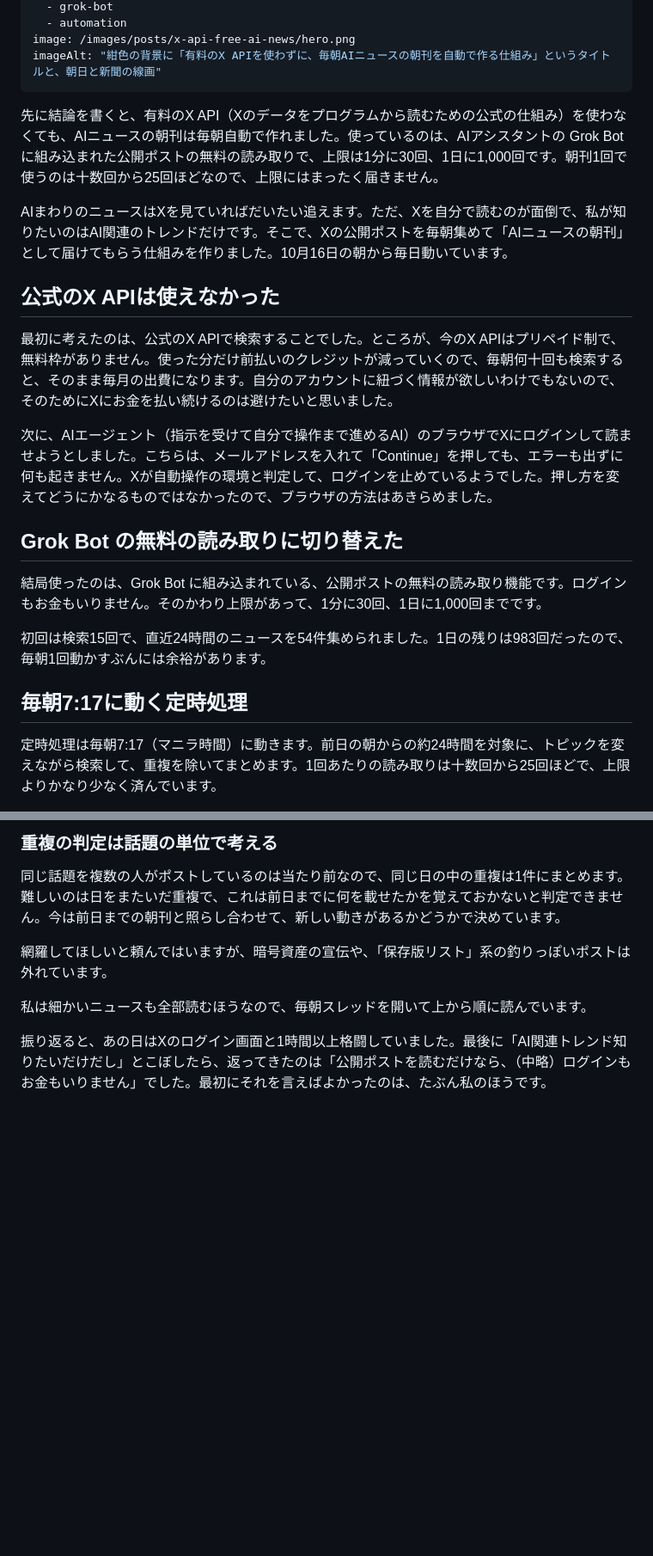
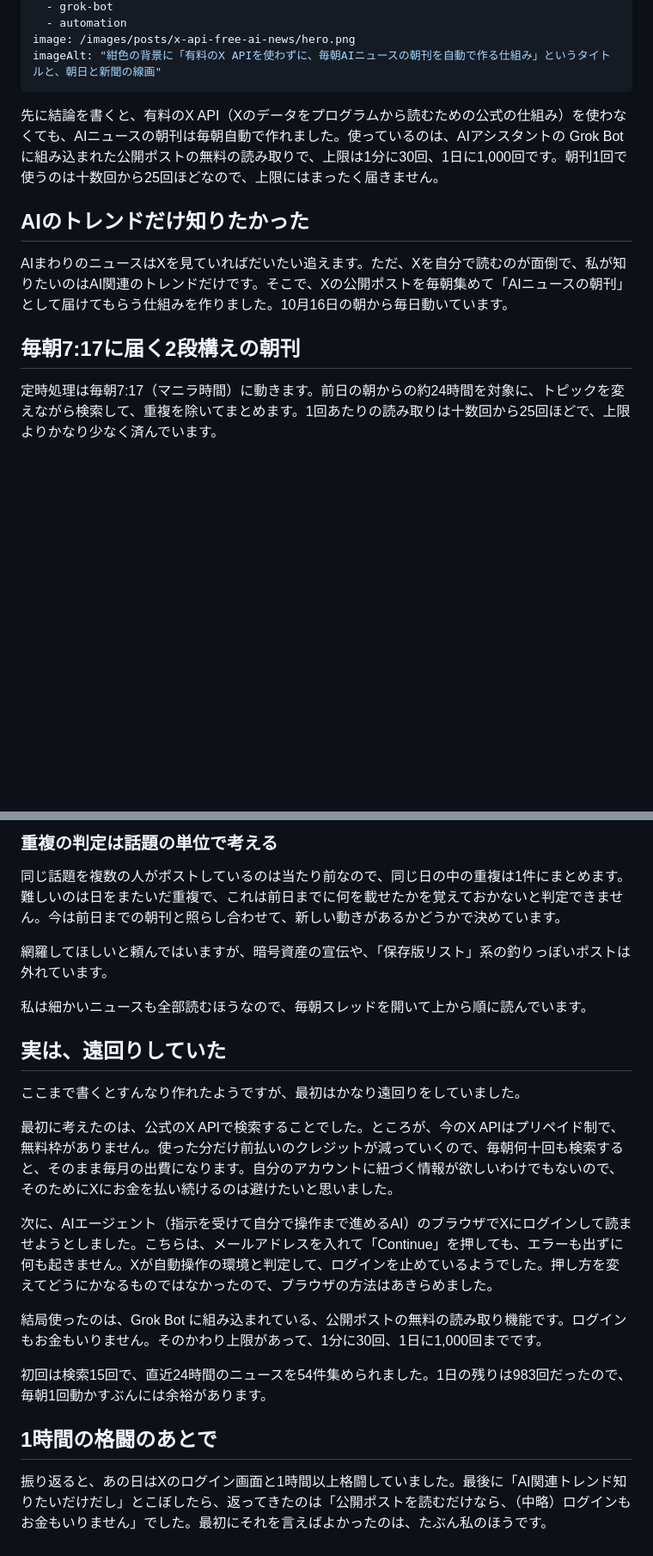
Before and after one commit to tomohiro-owada/tomohiro-owada.github.io, a Markdown page: src/posts/x-api-free-ai-news.md, 2 parts joined by grey strips. Shown at 86% size. Rendered like a GitHub page; blank space fills up the shorter version.

Commit message:
x-api post: 起承転結 order (detour moved late as the twist)

```diff
--- a/src/posts/x-api-free-ai-news.md
+++ b/src/posts/x-api-free-ai-news.md
@@ -11,24 +11,13 @@ tags:
 image: /images/posts/x-api-free-ai-news/hero.png
 imageAlt: "紺色の背景に「有料のX APIを使わずに、毎朝AIニュースの朝刊を自動で作る仕組み」というタイトルと、朝日と新聞の線画"
 ---
+先に結論を書くと、有料のX API（Xのデータをプログラムから読むための公式の仕組み）を使わなくても、AIニュースの朝刊は毎朝自動で作れました。使っているのは、AIアシスタントの Grok Bot に組み込まれた公開ポストの無料の読み取りで、上限は1分に30回、1日に1,000回です。朝刊1回で使うのは十数回から25回ほどなので、上限にはまったく届きません。
 
-先に結論を書くと、有料のX API（Xのデータをプログラムから読むための公式の仕組み）を使わなくても、AIニュースの朝刊は毎朝自動で作れました。使っているのは、AIアシスタントの Grok Bot に組み込まれた公開ポストの無料の読み取りで、上限は1分に30回、1日に1,000回です。朝刊1回で使うのは十数回から25回ほどなので、上限にはまったく届きません。
+## AIのトレンドだけ知りたかった
 
 AIまわりのニュースはXを見ていればだいたい追えます。ただ、Xを自分で読むのが面倒で、私が知りたいのはAI関連のトレンドだけです。そこで、Xの公開ポストを毎朝集めて「AIニュースの朝刊」として届けてもらう仕組みを作りました。10月16日の朝から毎日動いています。
 
-## 公式のX APIは使えなかった
-
-最初に考えたのは、公式のX APIで検索することでした。ところが、今のX APIはプリペイド制で、無料枠がありません。使った分だけ前払いのクレジットが減っていくので、毎朝何十回も検索すると、そのまま毎月の出費になります。自分のアカウントに紐づく情報が欲しいわけでもないので、そのためにXにお金を払い続けるのは避けたいと思いました。
-
-次に、AIエージェント（指示を受けて自分で操作まで進めるAI）のブラウザでXにログインして読ませようとしました。こちらは、メールアドレスを入れて「Continue」を押しても、エラーも出ずに何も起きません。Xが自動操作の環境と判定して、ログインを止めているようでした。押し方を変えてどうにかなるものではなかったので、ブラウザの方法はあきらめました。
-
-## Grok Bot の無料の読み取りに切り替えた
-
-結局使ったのは、Grok Bot に組み込まれている、公開ポストの無料の読み取り機能です。ログインもお金もいりません。そのかわり上限があって、1分に30回、1日に1,000回までです。
-
-初回は検索15回で、直近24時間のニュースを54件集められました。1日の残りは983回だったので、毎朝1回動かすぶんには余裕があります。
-
-## 毎朝7:17に動く定時処理
+## 毎朝7:17に届く2段構えの朝刊
 
 定時処理は毎朝7:17（マニラ時間）に動きます。前日の朝からの約24時間を対象に、トピックを変えながら検索して、重複を除いてまとめます。1回あたりの読み取りは十数回から25回ほどで、上限よりかなり少なく済んでいます。
 
@@ -65,4 +54,18 @@ AIまわりのニュースはXを見ていればだいたい追えます。た
 
 私は細かいニュースも全部読むほうなので、毎朝スレッドを開いて上から順に読んでいます。
 
+## 実は、遠回りしていた
+
+ここまで書くとすんなり作れたようですが、最初はかなり遠回りをしていました。
+
+最初に考えたのは、公式のX APIで検索することでした。ところが、今のX APIはプリペイド制で、無料枠がありません。使った分だけ前払いのクレジットが減っていくので、毎朝何十回も検索すると、そのまま毎月の出費になります。自分のアカウントに紐づく情報が欲しいわけでもないので、そのためにXにお金を払い続けるのは避けたいと思いました。
+
+次に、AIエージェント（指示を受けて自分で操作まで進めるAI）のブラウザでXにログインして読ませようとしました。こちらは、メールアドレスを入れて「Continue」を押しても、エラーも出ずに何も起きません。Xが自動操作の環境と判定して、ログインを止めているようでした。押し方を変えてどうにかなるものではなかったので、ブラウザの方法はあきらめました。
+
+結局使ったのは、Grok Bot に組み込まれている、公開ポストの無料の読み取り機能です。ログインもお金もいりません。そのかわり上限があって、1分に30回、1日に1,000回までです。
+
+初回は検索15回で、直近24時間のニュースを54件集められました。1日の残りは983回だったので、毎朝1回動かすぶんには余裕があります。
+
+## 1時間の格闘のあとで
+
 振り返ると、あの日はXのログイン画面と1時間以上格闘していました。最後に「AI関連トレンド知りたいだけだし」とこぼしたら、返ってきたのは「公開ポストを読むだけなら、（中略）ログインもお金もいりません」でした。最初にそれを言えばよかったのは、たぶん私のほうです。
```
